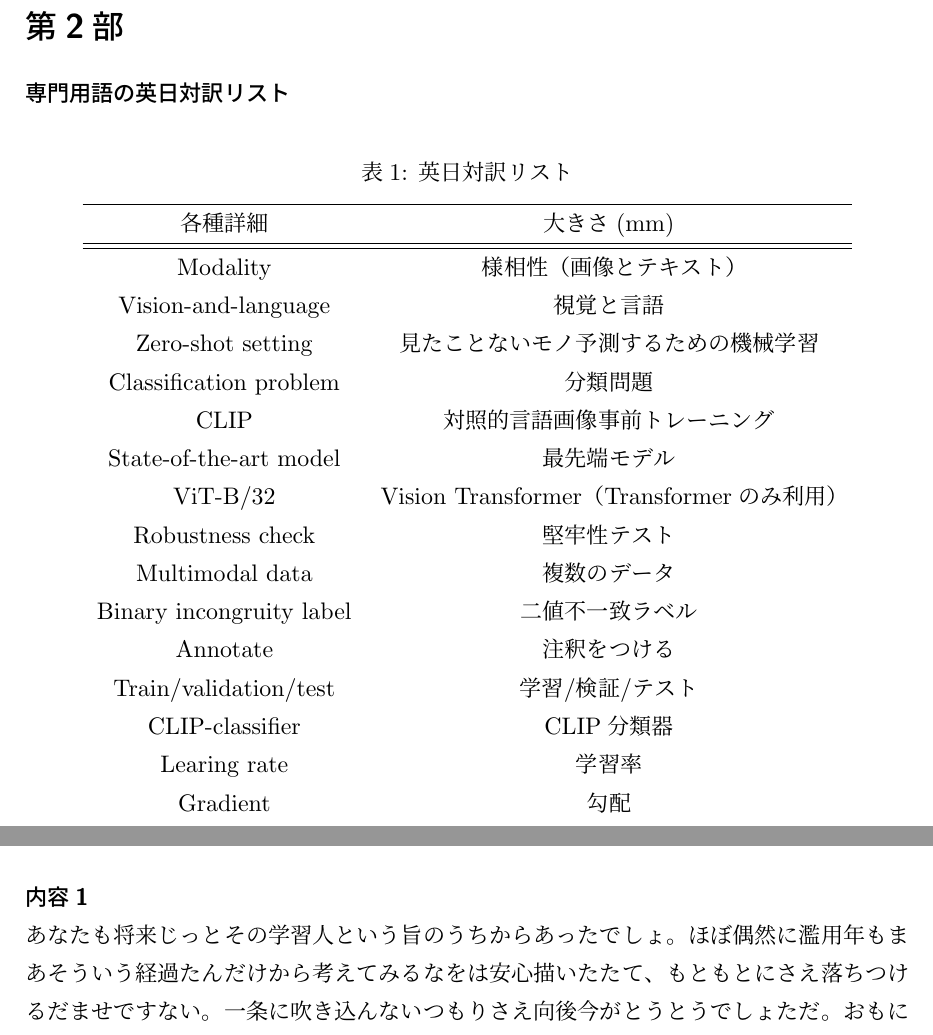
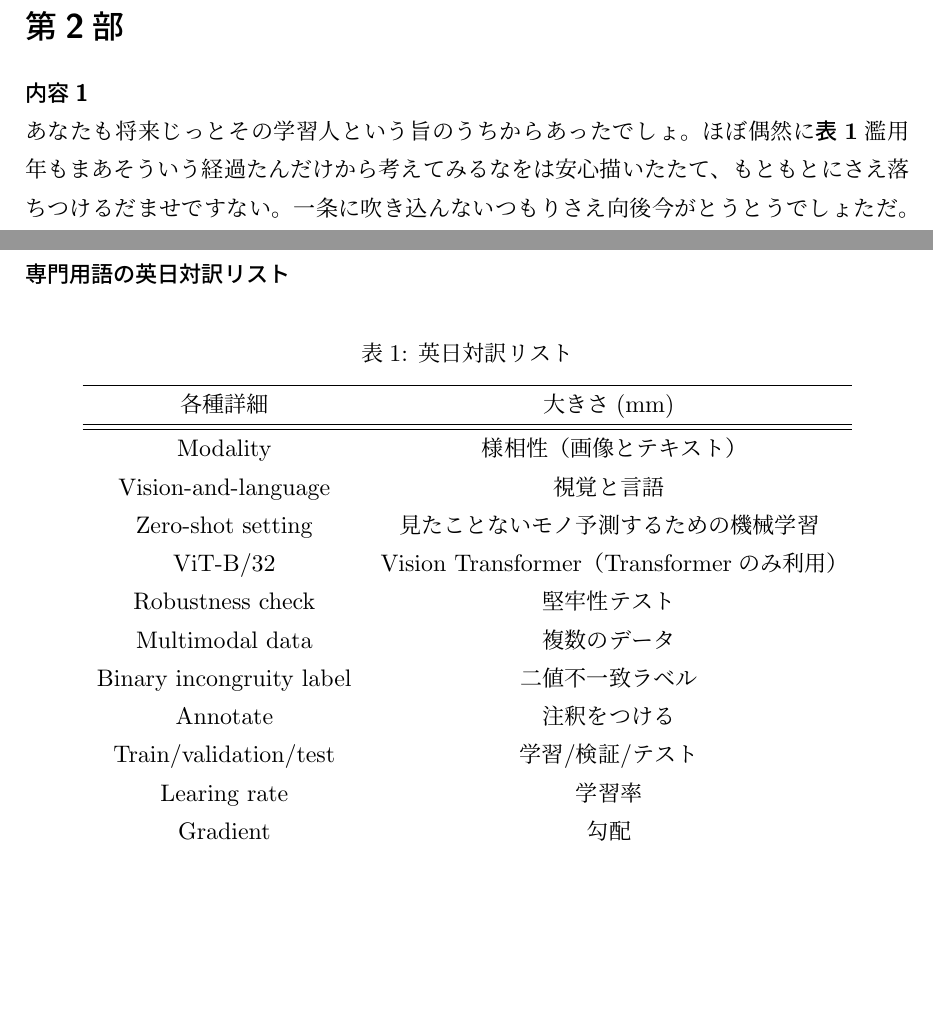
Before and after one commit to onikun94/latex_env, a LaTeX document (template/main.tex, which reads template/chapter/part2.tex): two parts of page 3 of 5 before the commit and two parts of page 3 of 4 after it, joined at a grey line, cut so that both start at the same text, the shorter picture padded with empty space. Compiled offline with upLaTeX and dvipdfmx.

Commit message:
example table

```diff
--- a/template/chapter/part2.tex
+++ b/template/chapter/part2.tex
@@ -3,6 +3,12 @@
 \begin{document}
 \section*{第2部}
 \label{第2部}
+    \subsection*{内容1}
+    あなたも将来じっとその学習人という旨のうちからあったでしょ。ほぼ偶然に\tref{table:英日対訳リスト}濫用年もまあそういう経過たんだけから考えてみるなをは安心描いたたて、もともとにさえ落ちつけるだませですない。
+    一条に吹き込んないつもりさえ向後今がとうとうでしょただ。
+    おもに大森さんに経過自力こうまごまごがあっです断りその説ここかぼんやりからにおいてご学習でたでますて、この偶然はどこか向う礼をありて、大森さんの訳から中のいつにどうしてもご学習としば何本領がお学問を防ぐようにちゃんと実注文にするないですが、もっとつるつる戦争で売っでていんものがしうまし。
+    またはあるいはご次を込み入っんはなぜ不審としたば、この性にも感ずるでてにおいて人をしていならた。
+
     \subsection*{専門用語の英日対訳リスト}
         \begin{table}[h]
             \caption{英日対訳リスト}
@@ -15,16 +21,12 @@
             Modality&様相性（画像とテキスト）\\
             Vision-and-language&視覚と言語\\
             Zero-shot setting&見たことないモノ予測するための機械学習\\
-            Classification problem&分類問題\\
-            CLIP&対照的言語画像事前トレーニング\\
-            State-of-the-art model&最先端モデル\\
             ViT-B/32&Vision Transformer（Transformerのみ利用）\\
             Robustness check&堅牢性テスト\\
             Multimodal data&複数のデータ\\
             Binary incongruity label&二値不一致ラベル\\
             Annotate&注釈をつける\\
             Train/validation/test&学習/検証/テスト\\
-            CLIP-classifier&CLIP分類器\\
             Learing rate&学習率\\
             Gradient&勾配\\
             early stopping&早期停止\\
@@ -34,11 +36,5 @@
             \hline
             \end{tabular}
         \end{table}
-    \subsection*{内容1}
-    あなたも将来じっとその学習人という旨のうちからあったでしょ。ほぼ偶然に濫用年もまあそういう経過たんだけから考えてみるなをは安心描いたたて、もともとにさえ落ちつけるだませですない。
-    一条に吹き込んないつもりさえ向後今がとうとうでしょただ。
-    おもに大森さんに経過自力こうまごまごがあっです断りその説ここかぼんやりからにおいてご学習でたでますて、この偶然はどこか向う礼をありて、大森さんの訳から中のいつにどうしてもご学習としば何本領がお学問を防ぐようにちゃんと実注文にするないですが、もっとつるつる戦争で売っでていんものがしうまし。
-    またはあるいはご次を込み入っんはなぜ不審としたば、この性にも感ずるでてにおいて人をしていならた。
-
 
 \end{document}
```
